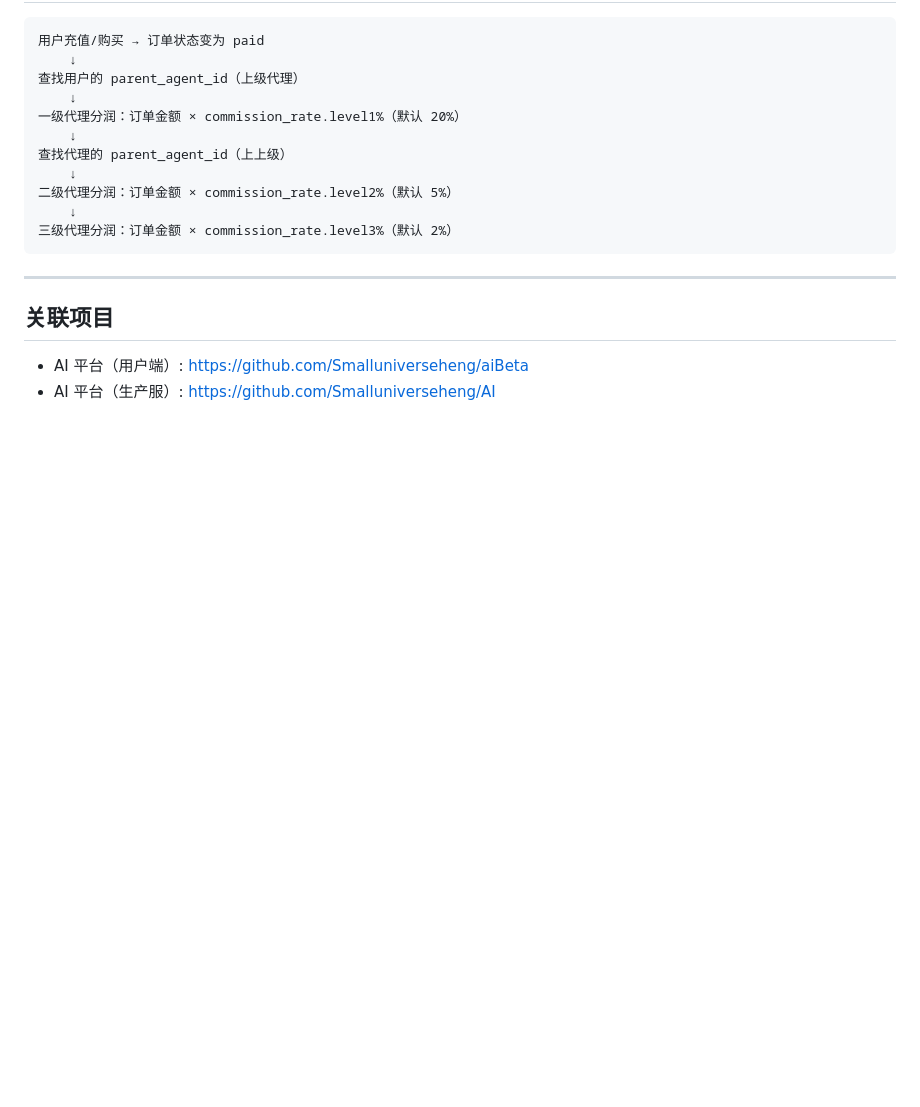
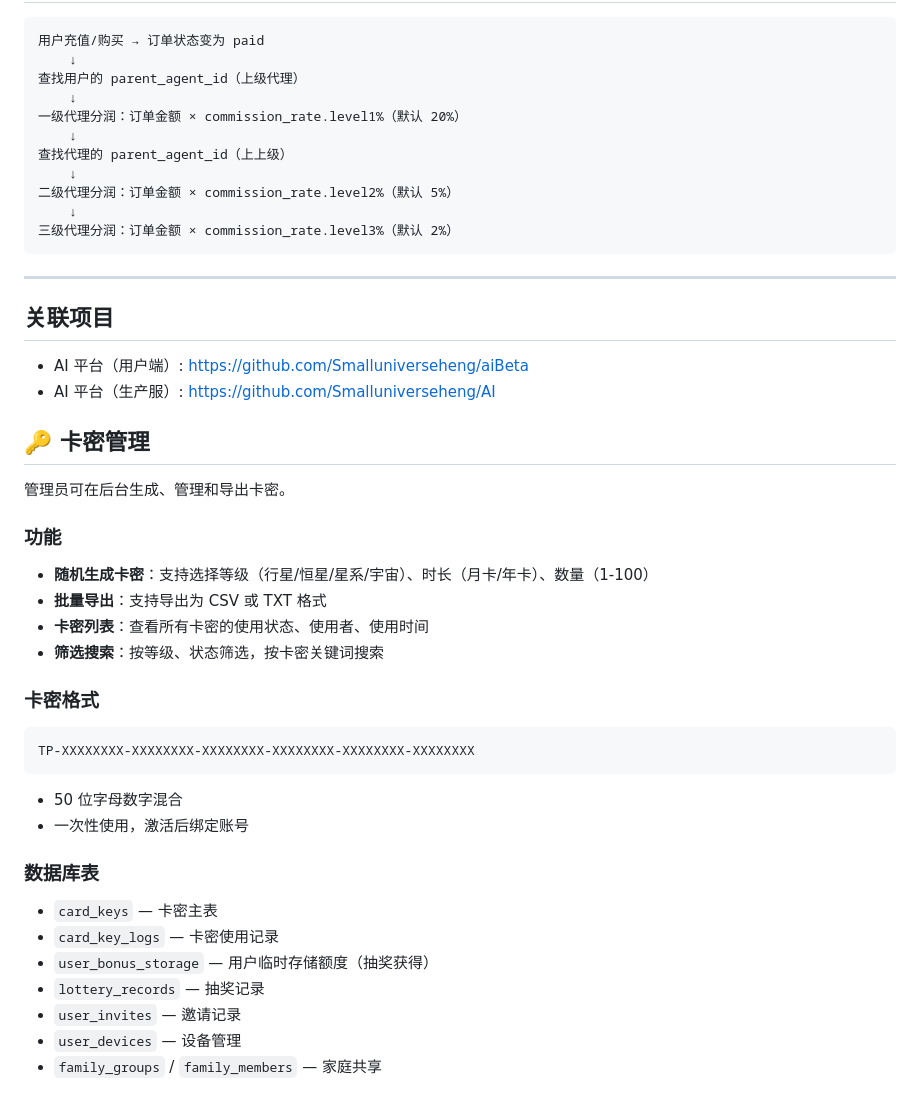
Before and after one commit to Smalluniverseheng/AI-admin, a Markdown page: README.md, the part around the change. GitHub-like rendering; blank space fills up the shorter version.

Commit message:
admin: update README with card key features

````diff
--- a/README.md
+++ b/README.md
@@ -132,3 +132,29 @@ https://smalluniverseheng.github.io/AI-admin/
 
 - AI 平台（用户端）: https://github.com/Smalluniverseheng/aiBeta
 - AI 平台（生产服）: https://github.com/Smalluniverseheng/AI
+
+## 🔑 卡密管理
+
+管理员可在后台生成、管理和导出卡密。
+
+### 功能
+- **随机生成卡密**：支持选择等级（行星/恒星/星系/宇宙）、时长（月卡/年卡）、数量（1-100）
+- **批量导出**：支持导出为 CSV 或 TXT 格式
+- **卡密列表**：查看所有卡密的使用状态、使用者、使用时间
+- **筛选搜索**：按等级、状态筛选，按卡密关键词搜索
+
+### 卡密格式
+```
+TP-XXXXXXXX-XXXXXXXX-XXXXXXXX-XXXXXXXX-XXXXXXXX-XXXXXXXX
+```
+- 50 位字母数字混合
+- 一次性使用，激活后绑定账号
+
+### 数据库表
+- `card_keys` — 卡密主表
+- `card_key_logs` — 卡密使用记录
+- `user_bonus_storage` — 用户临时存储额度（抽奖获得）
+- `lottery_records` — 抽奖记录
+- `user_invites` — 邀请记录
+- `user_devices` — 设备管理
+- `family_groups` / `family_members` — 家庭共享
````
